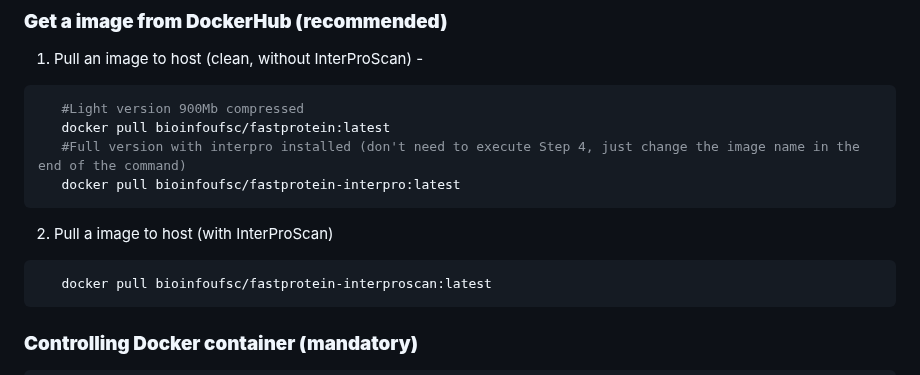
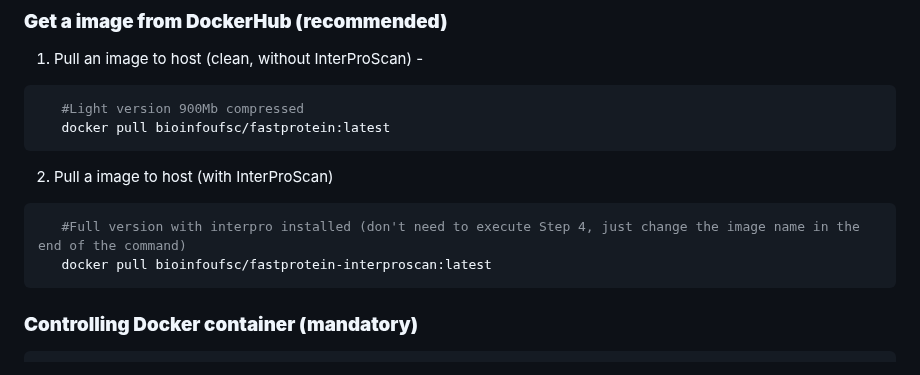
Before and after one commit to bioinformatics-ufsc/FastProtein, a Markdown page: README.md, the part around the change. Drawn GitHub-style.

````diff
--- a/README.md
+++ b/README.md
@@ -192,11 +192,10 @@ If you have questions, suggestions or difficulties regarding the pipeline, pleas
 ```bash
    #Light version 900Mb compressed
    docker pull bioinfoufsc/fastprotein:latest
-   #Full version with interpro installed (don't need to execute Step 4, just change the image name in the end of the command)
-   docker pull bioinfoufsc/fastprotein-interpro:latest
 ```
 2. Pull a image to host (with InterProScan)
 ```bash
+   #Full version with interpro installed (don't need to execute Step 4, just change the image name in the end of the command)
    docker pull bioinfoufsc/fastprotein-interproscan:latest
 ```
 
````
